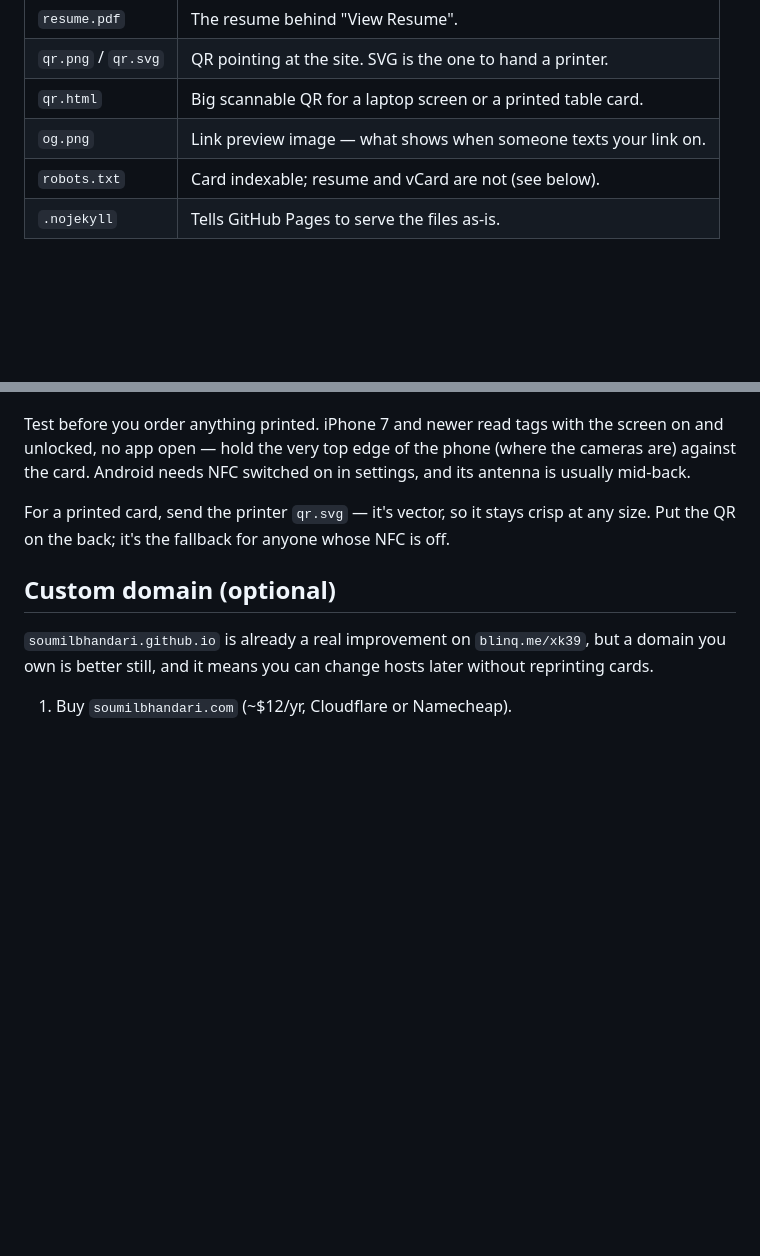
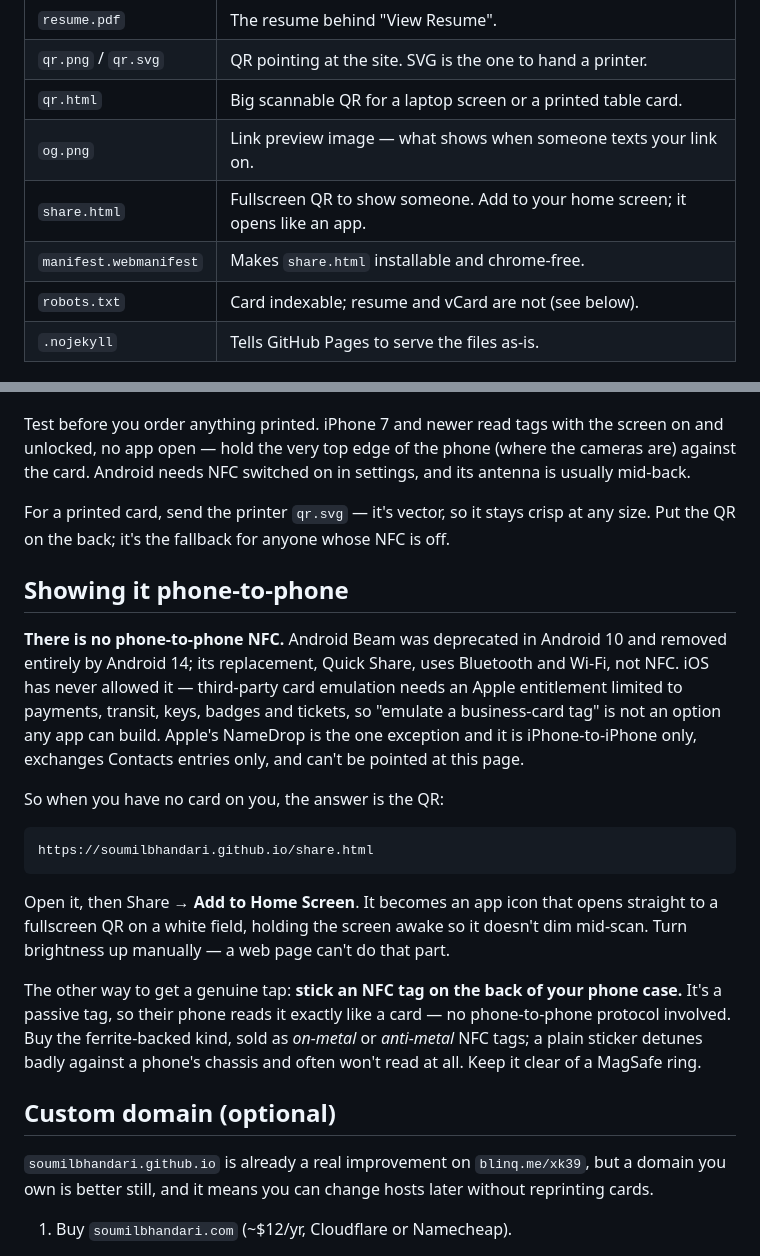
Before and after one commit to SoumilBhandari/soumilbhandari.github.io, a Markdown page: README.md, 2 parts joined by grey strips. Rendered like a GitHub page; blank space fills up the shorter version.

Commit message:
Document phone-to-phone NFC limits and the share page

````diff
--- a/README.md
+++ b/README.md
@@ -17,6 +17,8 @@ into the phone, **View Resume** opens the PDF. The recipient installs nothing.
 | `qr.png` / `qr.svg` | QR pointing at the site. SVG is the one to hand a printer. |
 | `qr.html` | Big scannable QR for a laptop screen or a printed table card. |
 | `og.png` | Link preview image — what shows when someone texts your link on. |
+| `share.html` | Fullscreen QR to show someone. Add to your home screen; it opens like an app. |
+| `manifest.webmanifest` | Makes `share.html` installable and chrome-free. |
 | `robots.txt` | Card indexable; resume and vCard are not (see below). |
 | `.nojekyll` | Tells GitHub Pages to serve the files as-is. |
 
@@ -74,6 +76,32 @@ usually mid-back.
 For a printed card, send the printer `qr.svg` — it's vector, so it stays crisp at
 any size. Put the QR on the back; it's the fallback for anyone whose NFC is off.
 
+## Showing it phone-to-phone
+
+**There is no phone-to-phone NFC.** Android Beam was deprecated in Android 10 and
+removed entirely by Android 14; its replacement, Quick Share, uses Bluetooth and
+Wi-Fi, not NFC. iOS has never allowed it — third-party card emulation needs an
+Apple entitlement limited to payments, transit, keys, badges and tickets, so
+"emulate a business-card tag" is not an option any app can build. Apple's NameDrop
+is the one exception and it is iPhone-to-iPhone only, exchanges Contacts entries
+only, and can't be pointed at this page.
+
+So when you have no card on you, the answer is the QR:
+
+```
+https://soumilbhandari.github.io/share.html
+```
+
+Open it, then Share → **Add to Home Screen**. It becomes an app icon that opens
+straight to a fullscreen QR on a white field, holding the screen awake so it
+doesn't dim mid-scan. Turn brightness up manually — a web page can't do that part.
+
+The other way to get a genuine tap: **stick an NFC tag on the back of your phone
+case.** It's a passive tag, so their phone reads it exactly like a card — no
+phone-to-phone protocol involved. Buy the ferrite-backed kind, sold as *on-metal*
+or *anti-metal* NFC tags; a plain sticker detunes badly against a phone's chassis
+and often won't read at all. Keep it clear of a MagSafe ring.
+
 ## Custom domain (optional)
 
 `soumilbhandari.github.io` is already a real improvement on `blinq.me/xk39`, but a
````
